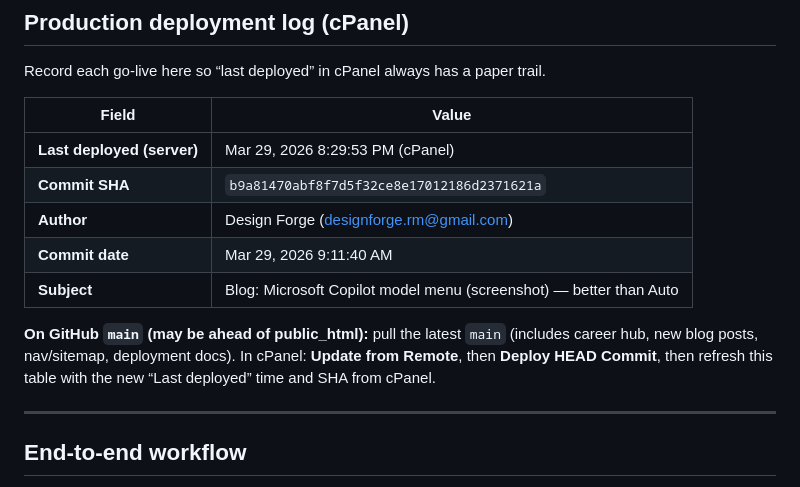
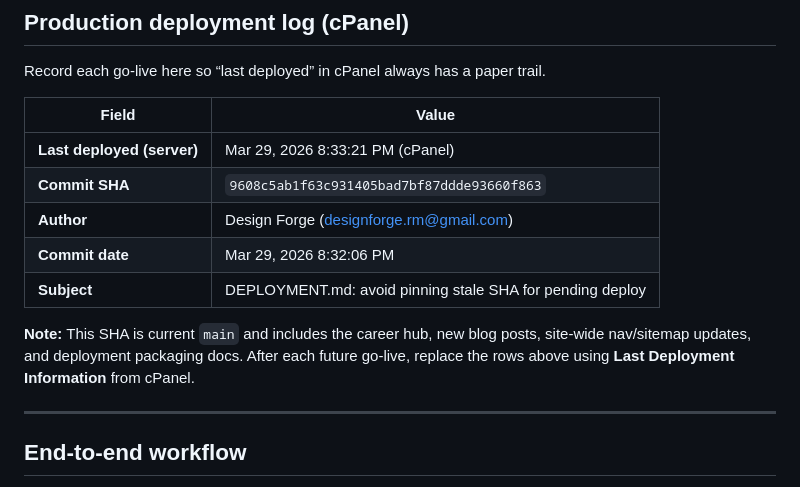
Before and after one commit to dfrm25/AIcareertransition.com, a Markdown page: DEPLOYMENT.md, the part around the change. Drawn GitHub-style.

Commit message:
DEPLOYMENT.md: record cPanel deploy 9608c5a (Mar 29 2026 8:33 PM)
Made-with: Cursor

```diff
--- a/DEPLOYMENT.md
+++ b/DEPLOYMENT.md
@@ -10,13 +10,13 @@ Record each go-live here so “last deployed” in cPanel always has a paper tra
 
 | Field | Value |
 |--------|--------|
-| **Last deployed (server)** | Mar 29, 2026 8:29:53 PM (cPanel) |
-| **Commit SHA** | `b9a81470abf8f7d5f32ce8e17012186d2371621a` |
+| **Last deployed (server)** | Mar 29, 2026 8:33:21 PM (cPanel) |
+| **Commit SHA** | `9608c5ab1f63c931405bad7bf87ddde93660f863` |
 | **Author** | Design Forge (designforge.rm@gmail.com) |
-| **Commit date** | Mar 29, 2026 9:11:40 AM |
-| **Subject** | Blog: Microsoft Copilot model menu (screenshot) — better than Auto |
+| **Commit date** | Mar 29, 2026 8:32:06 PM |
+| **Subject** | DEPLOYMENT.md: avoid pinning stale SHA for pending deploy |
 
-**On GitHub `main` (may be ahead of public_html):** pull the latest `main` (includes career hub, new blog posts, nav/sitemap, deployment docs). In cPanel: **Update from Remote**, then **Deploy HEAD Commit**, then refresh this table with the new “Last deployed” time and SHA from cPanel.
+**Note:** This SHA is current `main` and includes the career hub, new blog posts, site-wide nav/sitemap updates, and deployment packaging docs. After each future go-live, replace the rows above using **Last Deployment Information** from cPanel.
 
 ---
 
```
